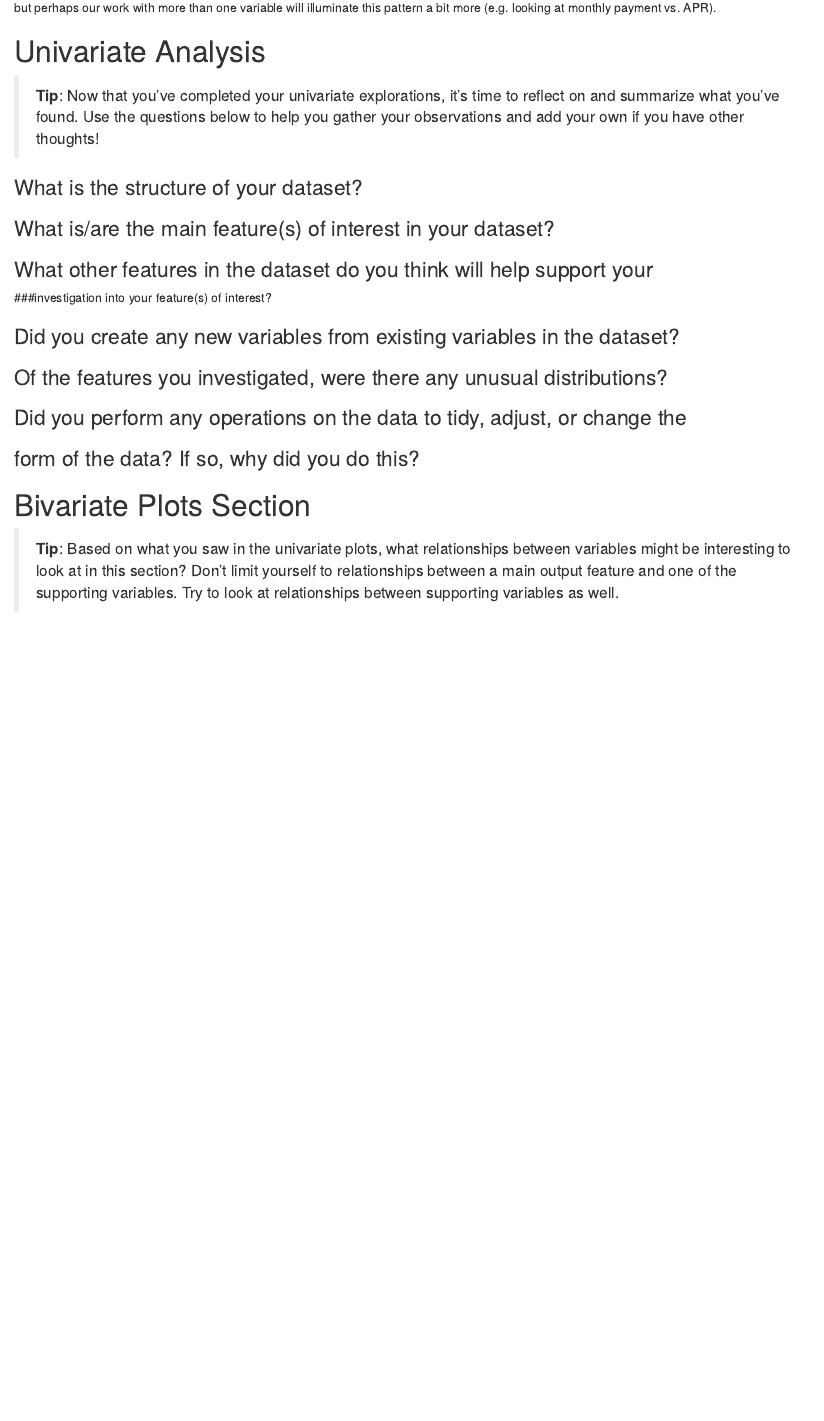
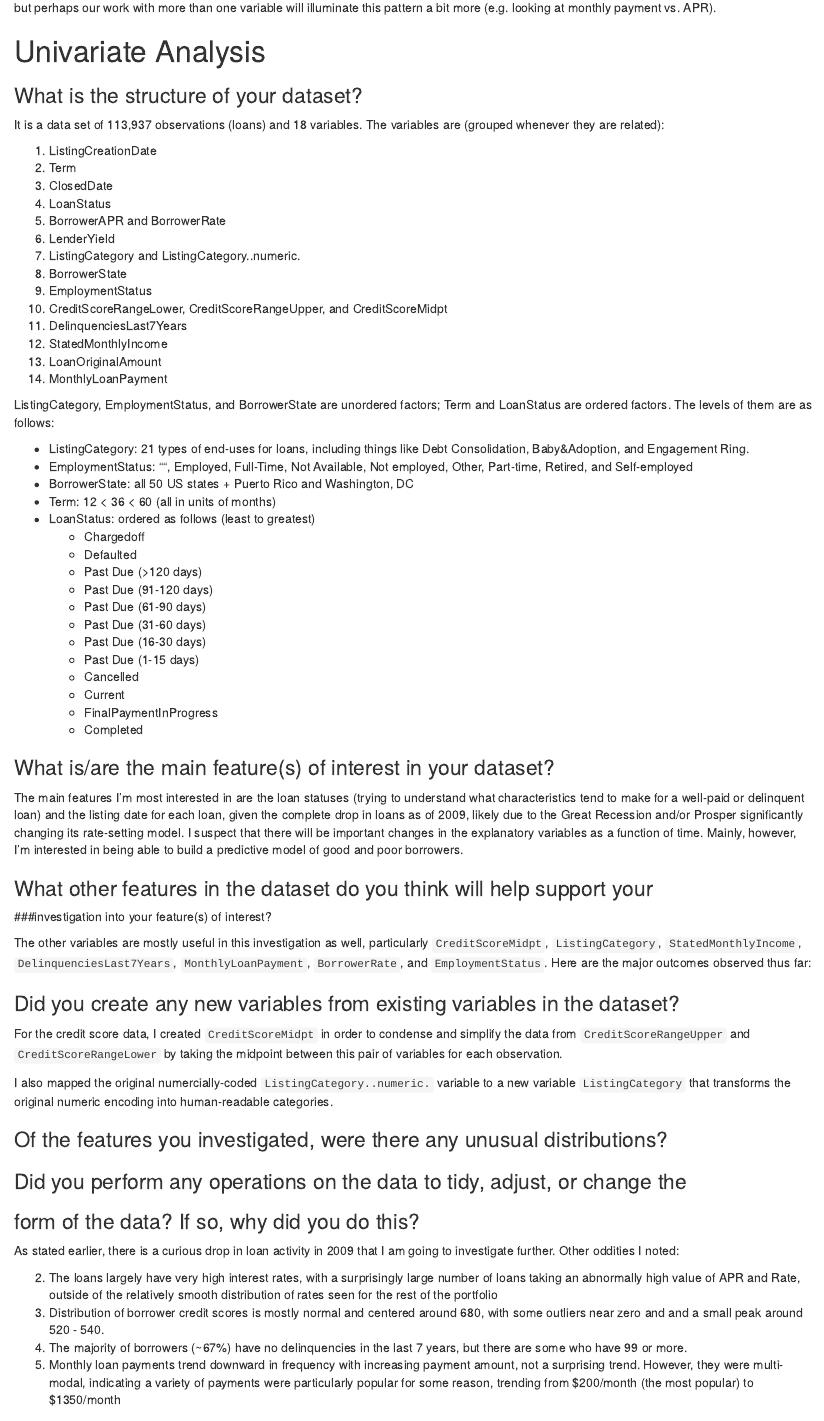
Before and after one commit to emigre459/Prosper.com-Loans-EDA, an R Markdown document (Project3-EDA.Rmd): the page in a window 1100 px wide, from 8640 px down. Rendered offline with R 4.5, knitr and Pandoc, with nearby package versions; some code elsewhere in the file could not run offline.

Commit message:
feat: Complete Univariate Analysis discussion.

```diff
--- a/Project3-EDA.Rmd
+++ b/Project3-EDA.Rmd
@@ -856,28 +860,74 @@ our work with more than one variable will illuminate this pattern a bit more
 
 # Univariate Analysis
 
-> **Tip**: Now that you've completed your univariate explorations, it's time to
-reflect on and summarize what you've found. Use the questions below to help you
-gather your observations and add your own if you have other thoughts!
-
 ### What is the structure of your dataset?
 
+It is a data set of 113,937 observations (loans) and 18 variables. The variables
+are (grouped whenever they are related):
+
+1. ListingCreationDate
+2. Term
+3. ClosedDate
+4. LoanStatus
+5. BorrowerAPR and BorrowerRate
+6. LenderYield
+7. ListingCategory and ListingCategory..numeric.
+8. BorrowerState
+9. EmploymentStatus
+10. CreditScoreRangeLower, CreditScoreRangeUpper, and CreditScoreMidpt
+11. DelinquenciesLast7Years
+12. StatedMonthlyIncome
+13. LoanOriginalAmount
+14. MonthlyLoanPayment
+
+ListingCategory, EmploymentStatus, and BorrowerState are unordered factors;
+Term and LoanStatus are ordered factors. The levels of them are as follows:
+
+* ListingCategory: 21 types of end-uses for loans, including things like Debt Consolidation, Baby&Adoption, and Engagement Ring.
+* EmploymentStatus: "", Employed, Full-Time, Not Available, Not employed, Other, Part-time, Retired, and Self-employed
+* BorrowerState: all 50 US states + Puerto Rico and Washington, DC
+* Term: 12 < 36 < 60 (all in units of months)
+* LoanStatus: ordered as follows (least to greatest)
+  * Chargedoff
+  * Defaulted
+  * Past Due (>120 days)
+  * Past Due (91-120 days)
+  * Past Due (61-90 days)
+  * Past Due (31-60 days)
+  * Past Due (16-30 days)
+  * Past Due (1-15 days)
+  * Cancelled
+  * Current
+  * FinalPaymentInProgress
+  * Completed
+
+
 ### What is/are the main feature(s) of interest in your dataset?
+
+The main features I'm most interested in are the loan statuses (trying to understand what characteristics tend to make for a well-paid or delinquent loan) and the listing date for each loan, given the complete drop in loans as of 2009, likely due to the Great Recession and/or Prosper significantly changing its rate-setting model. I suspect that there will be important changes in the explanatory variables as a function of time. Mainly, however, I'm interested in being able to build a predictive model of good and poor borrowers.
 
 ### What other features in the dataset do you think will help support your
 ###investigation into your feature(s) of interest?
 
+The other variables are mostly useful in this investigation as well, particularly `CreditScoreMidpt`, `ListingCategory`, `StatedMonthlyIncome`, `DelinquenciesLast7Years`, `MonthlyLoanPayment`, `BorrowerRate`, and `EmploymentStatus`. Here are the major outcomes observed thus far:
+
+
 ### Did you create any new variables from existing variables in the dataset?
+
+For the credit score data, I created `CreditScoreMidpt` in order to condense and simplify the data from `CreditScoreRangeUpper` and `CreditScoreRangeLower` by taking the midpoint between this pair of variables for each observation.
+
+I also mapped the original numercially-coded `ListingCategory..numeric.` variable to a new variable `ListingCategory` that transforms the original numeric encoding into human-readable categories.
 
 ### Of the features you investigated, were there any unusual distributions?
 ### Did you perform any operations on the data to tidy, adjust, or change the
 ### form of the data? If so, why did you do this?
 
+As stated earlier, there is a curious drop in loan activity in 2009 that I am going to investigate further. Other oddities I noted:
+
+2. The loans largely have very high interest rates, with a surprisingly large number of loans taking an abnormally high value of APR and Rate, outside of the relatively smooth distribution of rates seen for the rest of the portfolio
+7. Distribution of borrower credit scores is mostly normal and centered around 680, with some outliers near zero and and a small peak around 520 - 540.
+8. The majority of borrowers (~67%) have no delinquencies in the last 7 years, but there are some who have 99 or more.
+10. Monthly loan payments trend downward in frequency with increasing payment amount, not a surprising trend. However, they were multi-modal, indicating a variety of payments were particularly popular for some reason, trending from $200/month (the most popular) to \$1350/month
 
 # Bivariate Plots Section
 
-> **Tip**: Based on what you saw in the univariate plots, what relationships
-between variables might be interesting to look at in this section? Don't limit
-yourself to relationships between a main output feature and one of the
-supporting variables. Try to look at relationships between supporting variables
-as well.
```
Also changed, not shown: Project3-EDA.Rmd (22 more changed lines).
